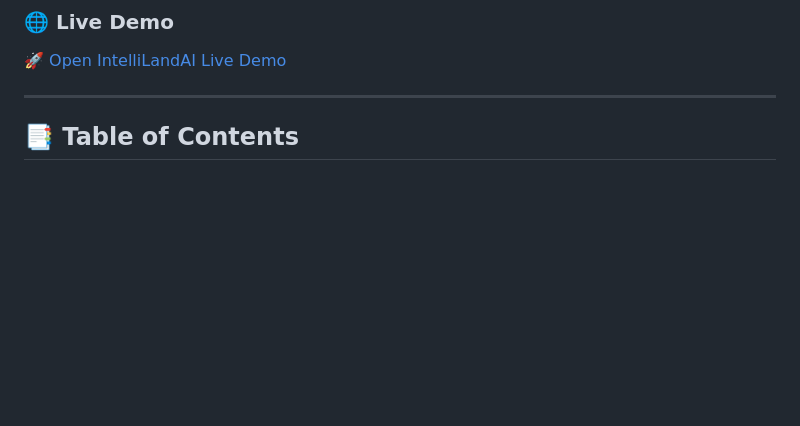
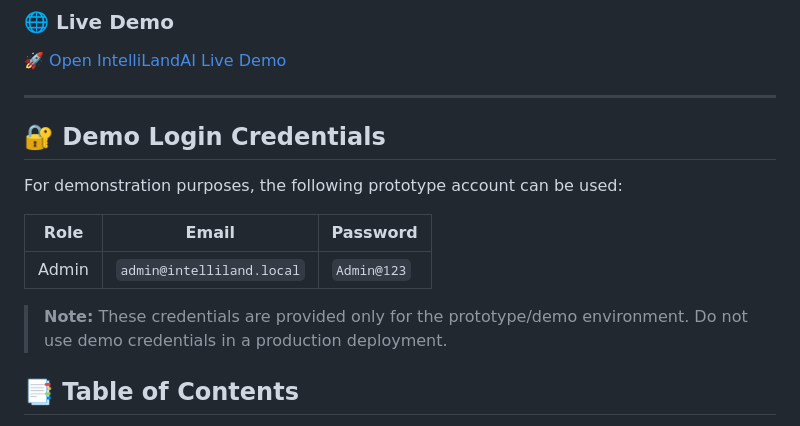
Before and after one commit to aryan24cse109-dev/intellilandAI, a Markdown page: README.md, the part around the change. GitHub-like rendering; blank space fills up the shorter version.

Commit message:
Add demo login credentials section to README
Added demo login credentials for prototype account.

```diff
--- a/README.md
+++ b/README.md
@@ -27,7 +27,17 @@ IntelliLandAI is an AI-assisted prototype that modernizes land-record workflows.
 [🚀 Open IntelliLandAI Live Demo](https://intelliland-qxosqwgas-bhumatrix.vercel.app/login)
 
 ---
+## 🔐 Demo Login Credentials
 
+For demonstration purposes, the following prototype account can be used:
+
+| Role | Email | Password |
+|---|---|---|
+| Admin | `admin@intelliland.local` | `Admin@123` |
+
+> **Note:** These credentials are provided only for the prototype/demo environment. Do not use demo credentials in a production deployment.
+>
+>
 ## 📑 Table of Contents
 
 - [Problem](#-problem)
```
